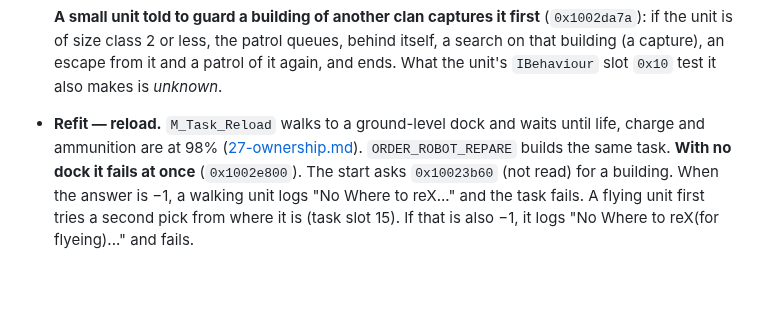
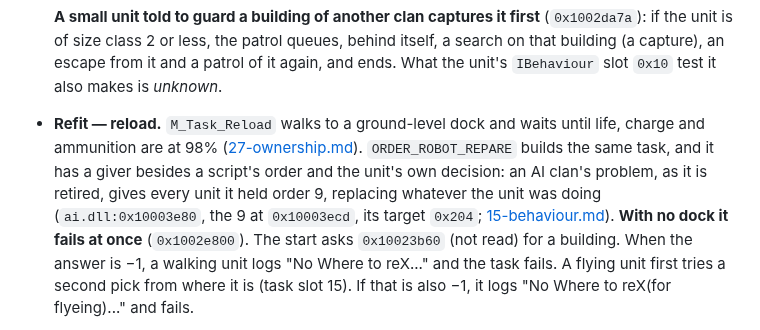
Before and after one commit to dragonee/openparkan, a Markdown page: docs/31-packages.md, the part around the change. Rendered like a GitHub page; blank space fills up the shorter version.

```diff
--- a/docs/31-packages.md
+++ b/docs/31-packages.md
@@ -488,7 +488,12 @@ readers were not traced, that is marked.
 - **Refit — reload.** `M_Task_Reload` walks to a ground-level dock and waits
   until life, charge and ammunition are at 98%
   ([27-ownership.md](27-ownership.md)). `ORDER_ROBOT_REPARE` builds the same
-  task. **With no dock it fails at once** (`0x1002e800`). The start asks
+  task, and it has a giver besides a script's order and the unit's own
+  decision: an AI clan's problem, as it is retired, gives every unit it held
+  order 9, replacing whatever the unit was doing (`ai.dll:0x10003e80`, the 9
+  at `0x10003ecd`, its target `0x204`;
+  [15-behaviour.md](15-behaviour.md#what-ends-a-problem--read-and-measured)).
+  **With no dock it fails at once** (`0x1002e800`). The start asks
   `0x10023b60` (not read) for a building. When the answer is −1, a walking unit
   logs "No Where to reX..." and the task fails. A flying unit first tries a
   second pick from where it is (task slot 15). If that is also −1, it logs
```
Also changed, not shown: docs/10-sky.md (+10 -3 lines), engine/README.md (+1 -1 lines).
